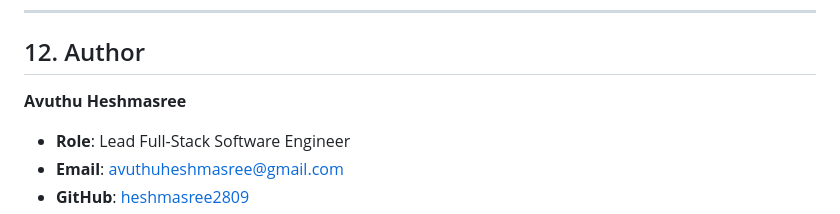
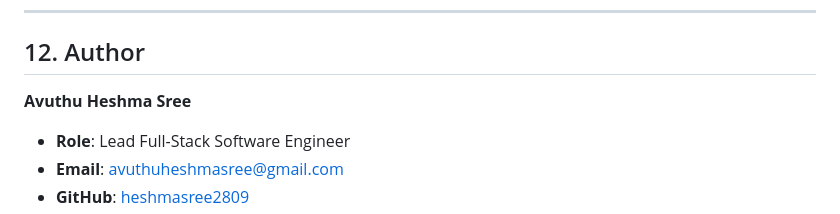
Before and after one commit to heshmasree2809/SmartBank-Online-Banking-Portal-spark, a Markdown page: README.md, the part around the change. Rendered like a GitHub page.

Commit message:
Correct author's name in README.md

```diff
--- a/README.md
+++ b/README.md
@@ -335,7 +335,7 @@ npm run lint
 
 ## 12. Author
 
-**Avuthu Heshmasree**
+**Avuthu Heshma Sree**
 - **Role**: Lead Full-Stack Software Engineer
 - **Email**: [avuthuheshmasree@gmail.com](mailto:avuthuheshmasree@gmail.com)
 - **GitHub**: [heshmasree2809](https://github.com/heshmasree2809)
```
